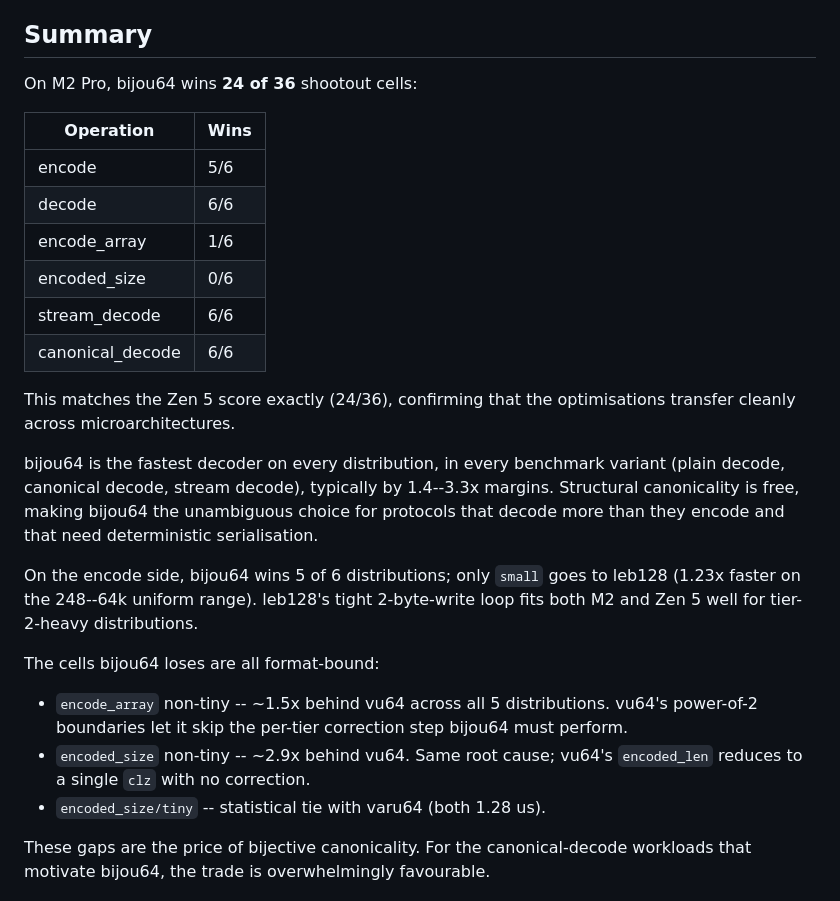
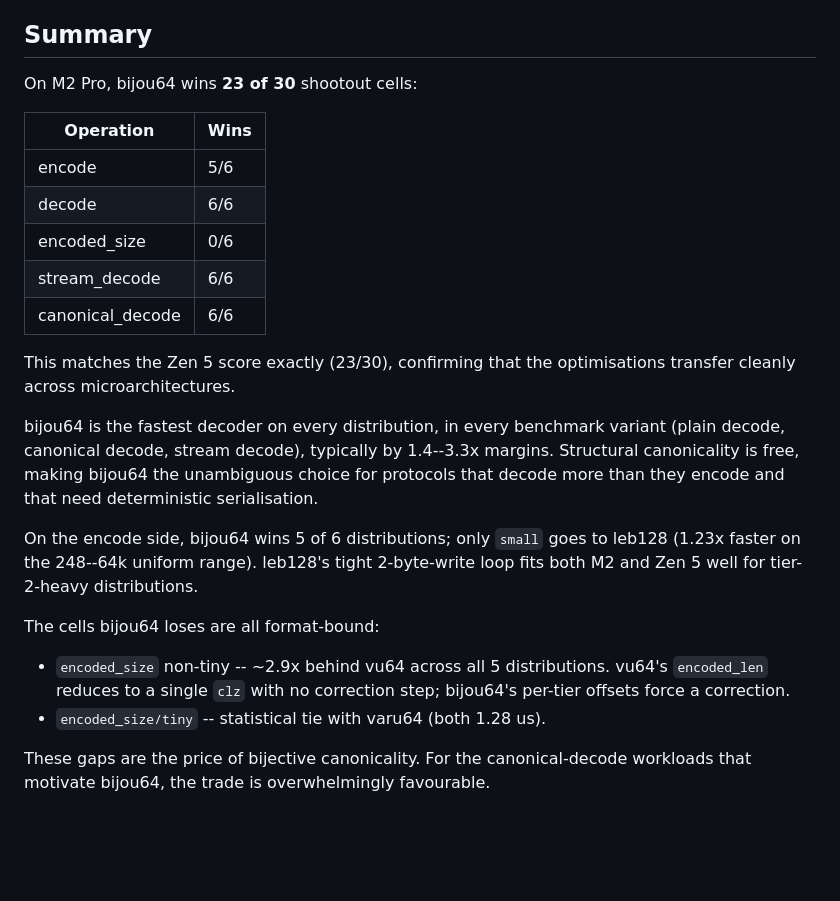
Before and after one commit to inkandswitch/bijou, a Markdown page: bijou64/SHOOTOUT_ANALYSIS_ARM.md, the part around the change. Drawn GitHub-style; blank space fills up the shorter version.

Commit message:
Update analysis

```diff
--- a/bijou64/SHOOTOUT_ANALYSIS_ARM.md
+++ b/bijou64/SHOOTOUT_ANALYSIS_ARM.md
@@ -237,18 +237,17 @@ This table is architecture-independent -- the encoded sizes are a property of th
 
 ## Summary
 
-On M2 Pro, bijou64 wins **24 of 36** shootout cells:
+On M2 Pro, bijou64 wins **23 of 30** shootout cells:
 
 | Operation        | Wins |
 |------------------|------|
 | encode           | 5/6  |
 | decode           | 6/6  |
-| encode_array     | 1/6  |
 | encoded_size     | 0/6  |
 | stream_decode    | 6/6  |
 | canonical_decode | 6/6  |
 
-This matches the Zen 5 score exactly (24/36), confirming that the optimisations transfer cleanly across microarchitectures.
+This matches the Zen 5 score exactly (23/30), confirming that the optimisations transfer cleanly across microarchitectures.
 
 bijou64 is the fastest decoder on every distribution, in every benchmark variant (plain decode, canonical decode, stream decode), typically by 1.4--3.3x margins. Structural canonicality is free, making bijou64 the unambiguous choice for protocols that decode more than they encode and that need deterministic serialisation.
 
@@ -256,8 +255,7 @@ On the encode side, bijou64 wins 5 of 6 distributions; only `small` goes to leb1
 
 The cells bijou64 loses are all format-bound:
 
-- `encode_array` non-tiny -- ~1.5x behind vu64 across all 5 distributions. vu64's power-of-2 boundaries let it skip the per-tier correction step bijou64 must perform.
-- `encoded_size` non-tiny -- ~2.9x behind vu64. Same root cause; vu64's `encoded_len` reduces to a single `clz` with no correction.
+- `encoded_size` non-tiny -- ~2.9x behind vu64 across all 5 distributions. vu64's `encoded_len` reduces to a single `clz` with no correction step; bijou64's per-tier offsets force a correction.
 - `encoded_size/tiny` -- statistical tie with varu64 (both 1.28 us).
 
 These gaps are the price of bijective canonicality. For the canonical-decode workloads that motivate bijou64, the trade is overwhelmingly favourable.
```
Also changed, not shown: bijou64/SHOOTOUT_ANALYSIS.md (+24 -21 lines).
